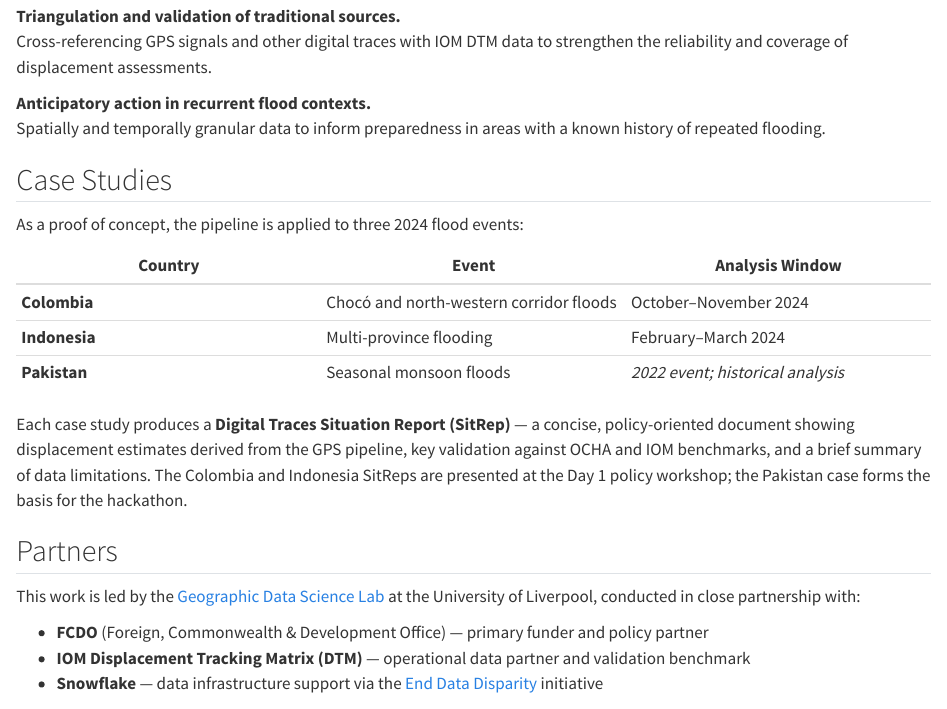
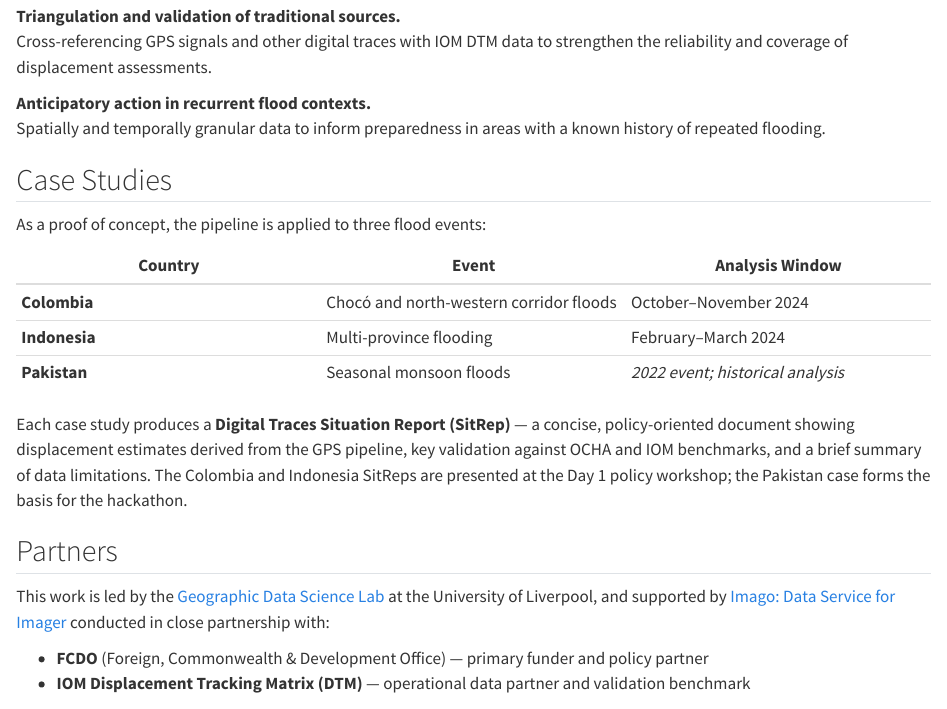
Before and after one commit to pietrostefani/floodtraces-hack, a Quarto document (overview.qmd): the page in a window 1100 px wide, from 410 px down. Rendered offline with R 4.5, knitr and Pandoc in place of Quarto, with nearby package versions.

Commit message:
overview update

```diff
--- a/overview.qmd
+++ b/overview.qmd
@@ -10,17 +10,17 @@
 A replicable pipeline that delivers actionable displacement information in the critical first weeks after a flood, before survey operations are fully operational.
 
-**Triangulation and validation of traditional sources.**
+**Triangulation and validation of traditional sources.**\
 Cross-referencing GPS signals and other digital traces with IOM DTM data to strengthen the reliability and coverage of displacement assessments.
 
-**Anticipatory action in recurrent flood contexts.**
+**Anticipatory action in recurrent flood contexts.**\
 Spatially and temporally granular data to inform preparedness in areas with a known history of repeated flooding.
 
 ## Case Studies {.unnumbered}
 
-As a proof of concept, the pipeline is applied to three 2024 flood events:
+As a proof of concept, the pipeline is applied to three flood events:
 
 | Country | Event | Analysis Window |
-|---|---|---|
+|------------------------|------------------------|------------------------|
 | **Colombia** | Chocó and north-western corridor floods | October–November 2024 |
 | **Indonesia** | Multi-province flooding | February–March 2024 |
 | **Pakistan** | Seasonal monsoon floods | *2022 event; historical analysis* |
@@ -29,12 +29,7 @@
 
 ## Partners {.unnumbered}
 
-This work is led by the [Geographic Data Science Lab](https://www.liverpool.ac.uk/geographic-data-science/) at the University of Liverpool, conducted in close partnership with:
+This work is led by the [Geographic Data Science Lab](https://www.liverpool.ac.uk/geographic-data-science/) at the University of Liverpool, and supported by [Imago: Data Service for Imager](https://imago.ac.uk/) conducted in close partnership with:
 
-- **FCDO** (Foreign, Commonwealth & Development Office) — primary funder and policy partner
-- **IOM Displacement Tracking Matrix (DTM)** — operational data partner and validation benchmark
-- **Snowflake** — data infrastructure support via the [End Data Disparity](https://www.snowflake.com/en/company/overview/end-data-disparity/) initiative
-
-::: {style="text-align: center;"}
-<img src="img/LIV ILLU_LAYOUT_A1_FINAL.jpg" width="400"/>
-:::
+-   **FCDO** (Foreign, Commonwealth & Development Office) — primary funder and policy partner
+-   **IOM Displacement Tracking Matrix (DTM)** — operational data partner and validation benchmark
```
Also changed, not shown: overview.qmd (2 more changed lines), 2 other files.
